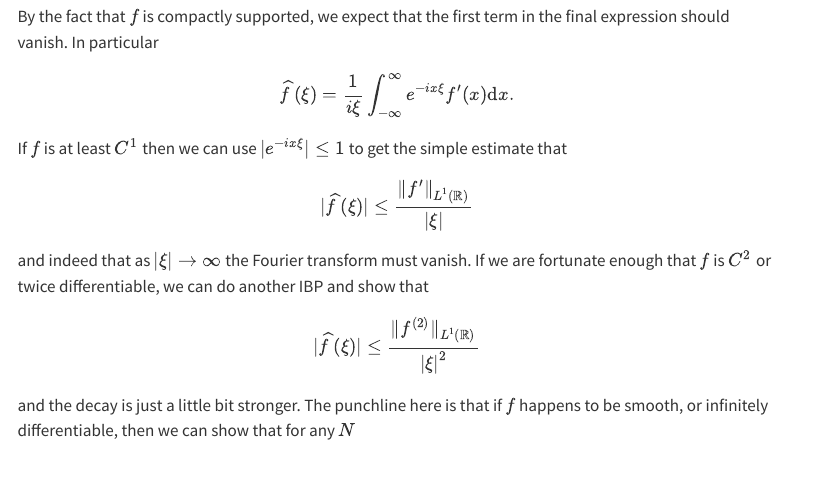
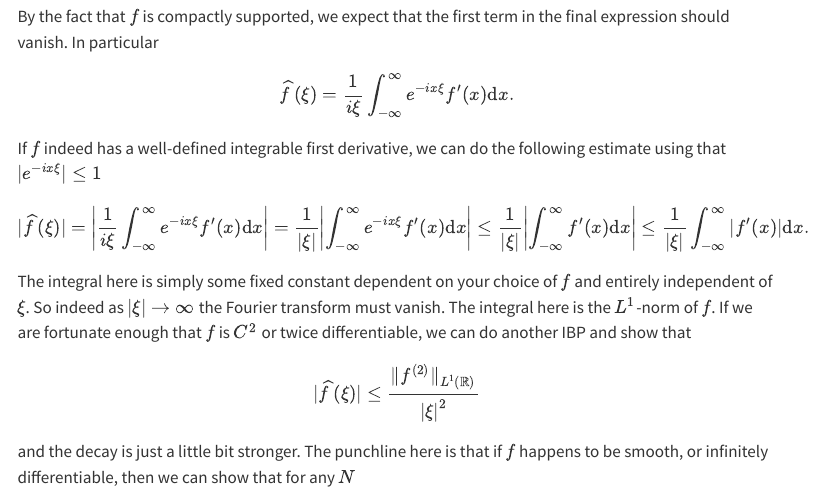
Before and after one commit to lekhbhatia/lekhbhatia.github.io, a Quarto document (blog/posts/ibplove/index.qmd): the page in a window 1100 px wide, from 1210 px down. Rendered offline with R 4.5, knitr and Pandoc in place of Quarto, with nearby package versions; menus at the side of the page are left out.

Commit message:
fixed integral proof

```diff
--- a/blog/posts/ibplove/index.qmd
+++ b/blog/posts/ibplove/index.qmd
@@ -43,11 +43,11 @@ By the fact that $f$ is compactly supported, we expect that the first term in th
 $$
 \widehat f(\xi) = \frac{1}{i\xi}\int_{-\infty}^\infty e^{-ix\xi} f'(x) \mathrm d x.
 $$
-If $f$ is at least $C^1$ then we can use $|e^{-ix\xi}| \leq 1$ to get the simple estimate that
+If $f$ indeed has a well-defined integrable first derivative, we can do the following estimate using that $|e^{-ix\xi}| \leq 1$
 $$
-|\widehat f(\xi)| \leq \frac{\lVert f'\rVert_{L^1(\mathbb R)}}{|\xi|}
+|\widehat f(\xi)| = \left|\frac{1}{i\xi}\int_{-\infty}^\infty e^{-ix\xi} f'(x) \mathrm d x\right| = \frac{1}{|\xi|}\left|\int_{-\infty}^\infty e^{-ix\xi} f'(x) \mathrm d x\right| \leq \frac{1}{|\xi|}\left|\int_{-\infty}^\infty f'(x) \mathrm d x\right| \leq \frac{1}{|\xi|}\int_{-\infty}^\infty |f'(x)| \mathrm d x.
 $$
-and indeed that as $|\xi| \to \infty$ the Fourier transform must vanish. If we are fortunate enough that $f$ is $C^2$ or twice differentiable, we can do another IBP and show that
+The integral here is simply some fixed constant dependent on your choice of $f$ and entirely independent of $\xi$. So indeed as $|\xi| \to \infty$ the Fourier transform must vanish. The integral here is the $L^1$-norm of $f$. If we are fortunate enough that $f$ is $C^2$ or twice differentiable, we can do another IBP and show that
 $$
 |\widehat f(\xi)| \leq \frac{\lVert f^{(2)}\rVert_{L^1(\mathbb R)}}{|\xi|^2}
 $$
```
Also changed, not shown: docs/search.json, 4 other files.
